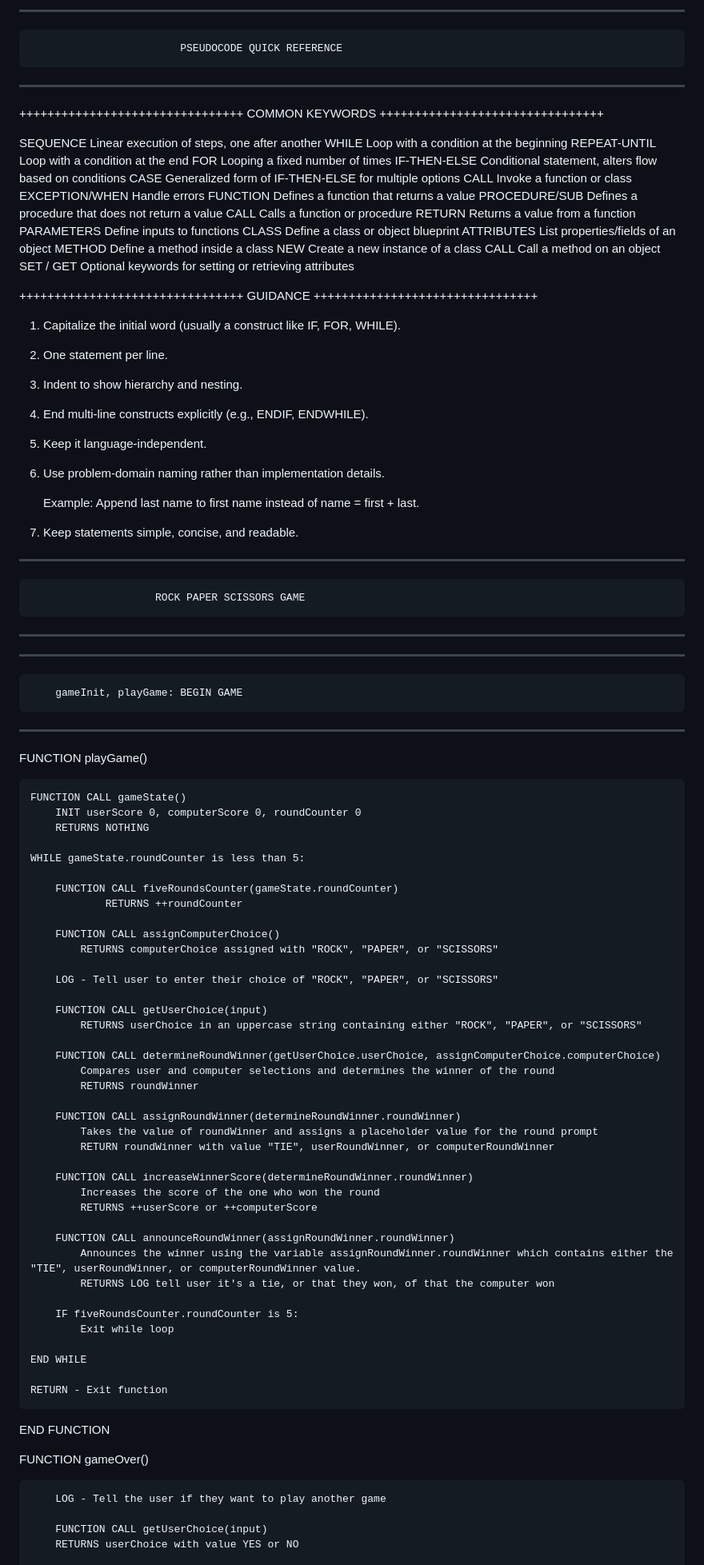
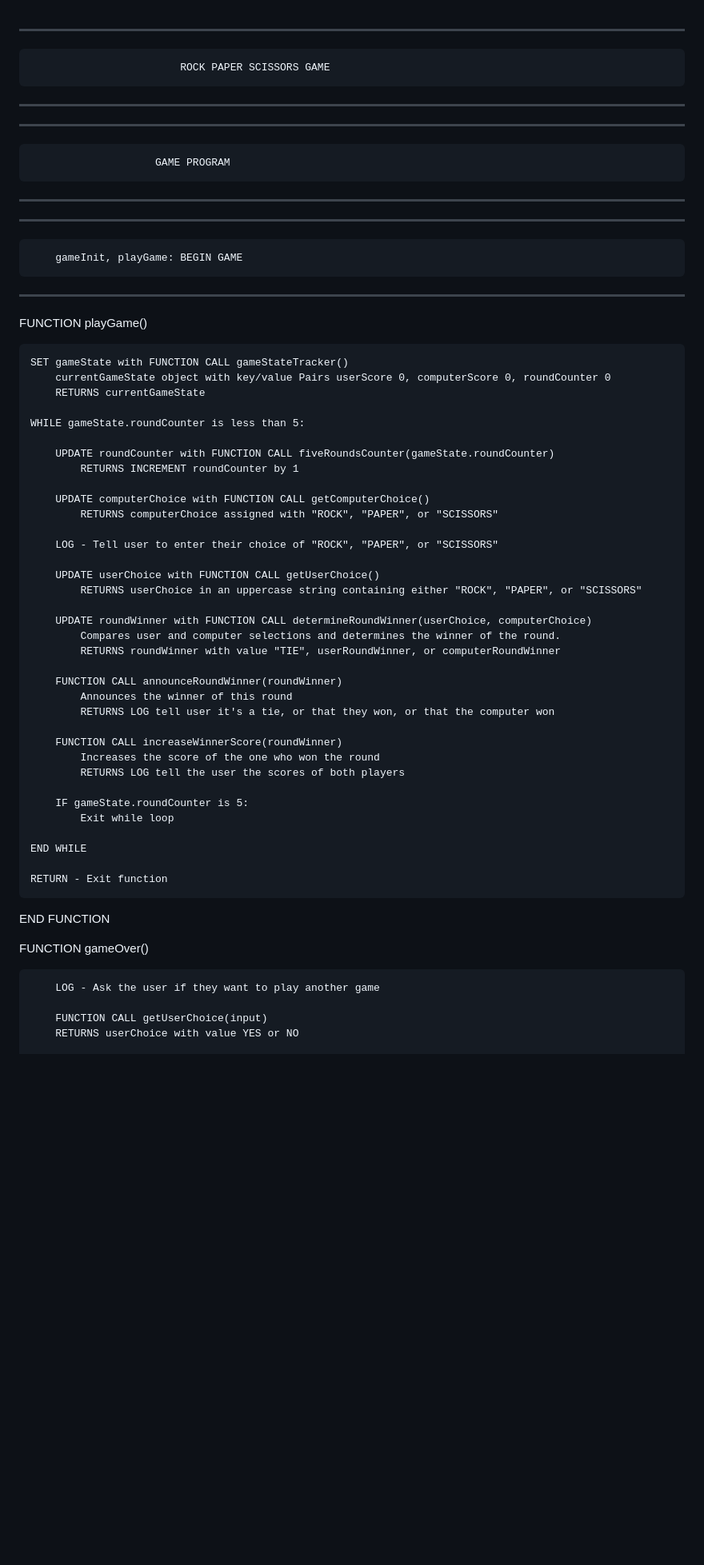
Before and after one commit to Beans4u/odin-JS-rockPaperScissors, a Markdown page: PSEUDOCODE.md, the part around one of its changes. Shown at 80% size. Rendered like a GitHub page; blank space fills up the shorter version.

Commit message:
docs(PSEUDOCODE): finalize game architecture

```diff
--- a/PSEUDOCODE.md
+++ b/PSEUDOCODE.md
@@ -1,59 +1,11 @@
-************************************************************************************
-                            PSEUDOCODE QUICK REFERENCE
-************************************************************************************
-
-++++++++++++++++++++++++++++++++
-        COMMON KEYWORDS
-++++++++++++++++++++++++++++++++
-
-SEQUENCE        Linear execution of steps, one after another
-WHILE           Loop with a condition at the beginning
-REPEAT-UNTIL    Loop with a condition at the end
-FOR	            Looping a fixed number of times
-IF-THEN-ELSE    Conditional statement, alters flow based on conditions
-CASE	        Generalized form of IF-THEN-ELSE for multiple options
-CALL            Invoke a function or class
-EXCEPTION/WHEN  Handle errors
-FUNCTION	    Defines a function that returns a value
-PROCEDURE/SUB	Defines a procedure that does not return a value
-CALL	        Calls a function or procedure
-RETURN	        Returns a value from a function
-PARAMETERS	    Define inputs to functions
-CLASS	        Define a class or object blueprint
-ATTRIBUTES	    List properties/fields of an object
-METHOD	        Define a method inside a class
-NEW	            Create a new instance of a class
-CALL	        Call a method on an object
-SET / GET	    Optional keywords for setting or retrieving attributes
-
-
-
-++++++++++++++++++++++++++++++++
-        GUIDANCE
-++++++++++++++++++++++++++++++++
-
-1. Capitalize the initial word (usually a construct like IF, FOR, WHILE).
-
-2. One statement per line.
-
-3. Indent to show hierarchy and nesting.
-
-4. End multi-line constructs explicitly (e.g., ENDIF, ENDWHILE).
-
-5. Keep it language-independent.
-
-6. Use problem-domain naming rather than implementation details.
-
-    Example: Append last name to first name instead of name = first + last.
-
-7. Keep statements simple, concise, and readable.
-
+--------------------------------------------------------------------------------
+                            ROCK PAPER SCISSORS GAME
+--------------------------------------------------------------------------------
 
 
 --------------------------------------------------------------------------------
-                        ROCK PAPER SCISSORS GAME
+                        GAME PROGRAM
 --------------------------------------------------------------------------------
-
 
 
 *************************************************************
@@ -61,43 +13,38 @@ SET / GET	    Optional keywords for setting or retrieving attributes
 *************************************************************
 
 
-
 FUNCTION playGame()
 
-    FUNCTION CALL gameState()
-        INIT userScore 0, computerScore 0, roundCounter 0
-        RETURNS NOTHING
+    SET gameState with FUNCTION CALL gameStateTracker()
+        currentGameState object with key/value Pairs userScore 0, computerScore 0, roundCounter 0
+        RETURNS currentGameState
 
     WHILE gameState.roundCounter is less than 5:
 
-        FUNCTION CALL fiveRoundsCounter(gameState.roundCounter)
-                RETURNS ++roundCounter
+        UPDATE roundCounter with FUNCTION CALL fiveRoundsCounter(gameState.roundCounter)
+            RETURNS INCREMENT roundCounter by 1
 
-        FUNCTION CALL assignComputerChoice()
+        UPDATE computerChoice with FUNCTION CALL getComputerChoice()
             RETURNS computerChoice assigned with "ROCK", "PAPER", or "SCISSORS"
 
         LOG - Tell user to enter their choice of "ROCK", "PAPER", or "SCISSORS"
 
-        FUNCTION CALL getUserChoice(input)
+        UPDATE userChoice with FUNCTION CALL getUserChoice()
             RETURNS userChoice in an uppercase string containing either "ROCK", "PAPER", or "SCISSORS"
 
-        FUNCTION CALL determineRoundWinner(getUserChoice.userChoice, assignComputerChoice.computerChoice)
-            Compares user and computer selections and determines the winner of the round
-            RETURNS roundWinner
+        UPDATE roundWinner with FUNCTION CALL determineRoundWinner(userChoice, computerChoice)
+            Compares user and computer selections and determines the winner of the round.
+            RETURNS roundWinner with value "TIE", userRoundWinner, or computerRoundWinner
 
-        FUNCTION CALL assignRoundWinner(determineRoundWinner.roundWinner)
-            Takes the value of roundWinner and assigns a placeholder value for the round prompt
-            RETURN roundWinner with value "TIE", userRoundWinner, or computerRoundWinner
+        FUNCTION CALL announceRoundWinner(roundWinner)
+            Announces the winner of this round
+            RETURNS LOG tell user it's a tie, or that they won, or that the computer won
 
-        FUNCTION CALL increaseWinnerScore(determineRoundWinner.roundWinner)
+        FUNCTION CALL increaseWinnerScore(roundWinner)
             Increases the score of the one who won the round
-            RETURNS ++userScore or ++computerScore
+            RETURNS LOG tell the user the scores of both players
 
-        FUNCTION CALL announceRoundWinner(assignRoundWinner.roundWinner)
-            Announces the winner using the variable assignRoundWinner.roundWinner which contains either the "TIE", userRoundWinner, or computerRoundWinner value.
-            RETURNS LOG tell user it's a tie, or that they won, of that the computer won
-
-        IF fiveRoundsCounter.roundCounter is 5:
+        IF gameState.roundCounter is 5:
             Exit while loop
 
     END WHILE
@@ -109,7 +56,7 @@ END FUNCTION
 
 FUNCTION gameOver()
 
-        LOG - Tell the user if they want to play another game
+        LOG - Ask the user if they want to play another game
 
         FUNCTION CALL getUserChoice(input)
         RETURNS userChoice with value YES or NO
```
Also changed, not shown: other parts of PSEUDOCODE.md (+66 -44 lines).
